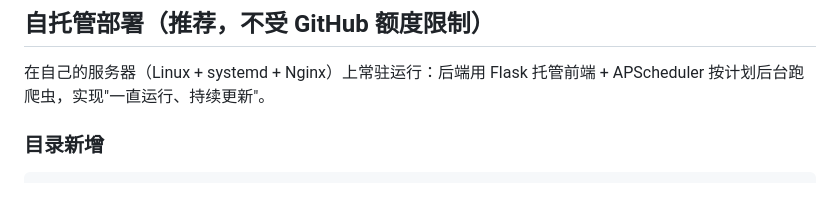
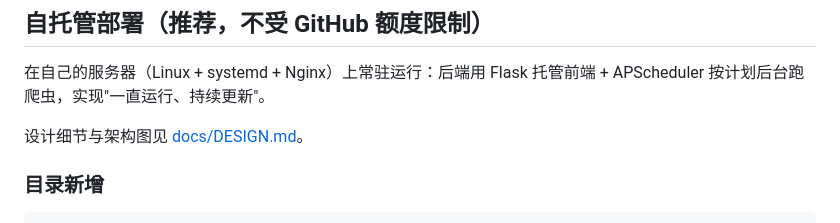
Before and after one commit to ArthurUker/wuhan-teacher-job-tracker, a Markdown page: README.md, the part around the change. GitHub-like rendering; blank space fills up the shorter version.

Commit message:
docs: 文档归入 docs/ 目录（DESIGN.md 移入并加索引 README）

````diff
--- a/README.md
+++ b/README.md
@@ -126,6 +126,8 @@ wuhan-teacher-job-tracker/
 在自己的服务器（Linux + systemd + Nginx）上常驻运行：后端用 Flask 托管前端 +
 APScheduler 按计划后台跑爬虫，实现"一直运行、持续更新"。
 
+设计细节与架构图见 [docs/DESIGN.md](docs/DESIGN.md)。
+
 ### 目录新增
 
 ```
````
Also changed, not shown: docs/README.md (added, +7 -0 lines), docs/DESIGN.md (renamed from DESIGN.md).
